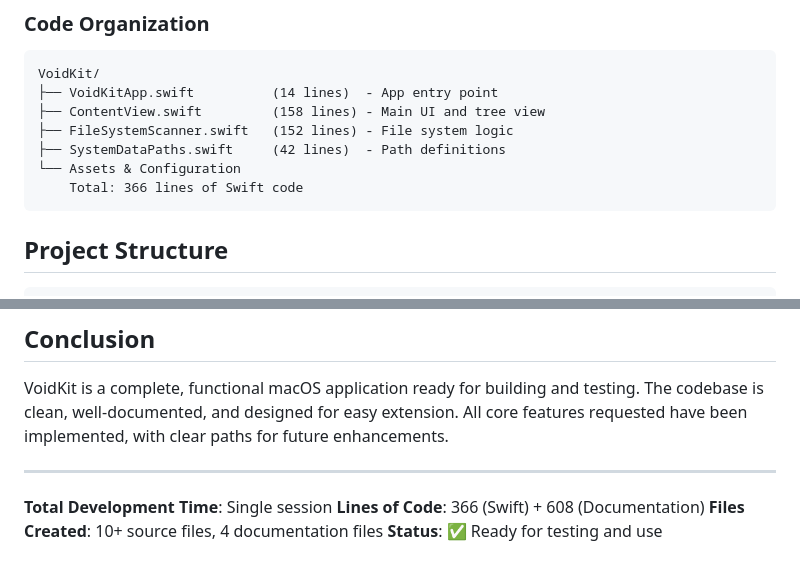
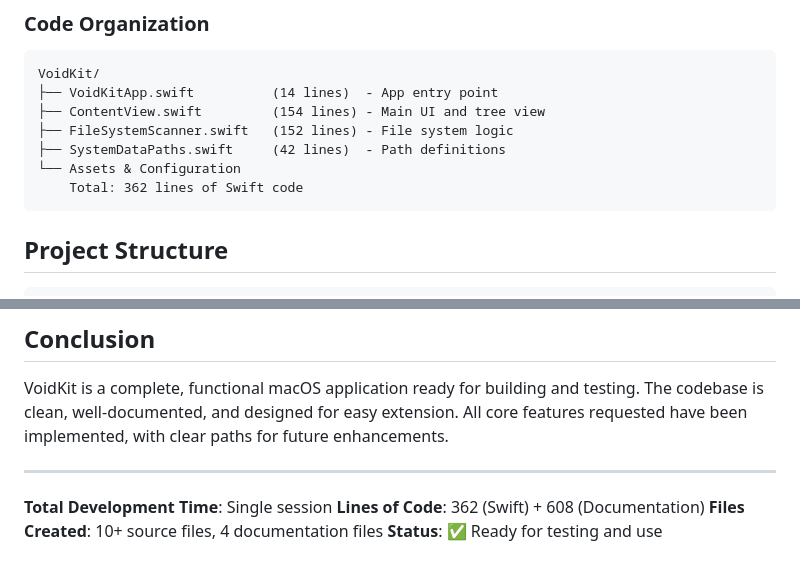
Before and after one commit to xabre/void-kit, a Markdown page: VoidKit/PROJECT_SUMMARY.md, 2 parts joined by grey strips. Rendered like a GitHub page.

Commit message:
Update line counts to reflect final code optimizations
Co-authored-by: xabre <6204446+xabre@users.noreply.github.com>

````diff
--- a/VoidKit/PROJECT_SUMMARY.md
+++ b/VoidKit/PROJECT_SUMMARY.md
@@ -69,11 +69,11 @@ The app scans 15+ known System Data locations:
 ```
 VoidKit/
 ├── VoidKitApp.swift          (14 lines)  - App entry point
-├── ContentView.swift         (158 lines) - Main UI and tree view
+├── ContentView.swift         (154 lines) - Main UI and tree view
 ├── FileSystemScanner.swift   (152 lines) - File system logic
 ├── SystemDataPaths.swift     (42 lines)  - Path definitions
 └── Assets & Configuration
-    Total: 366 lines of Swift code
+    Total: 362 lines of Swift code
 ```
 
 ## Project Structure
@@ -203,6 +203,6 @@ VoidKit is a complete, functional macOS application ready for building and testi
 ---
 
 **Total Development Time**: Single session
-**Lines of Code**: 366 (Swift) + 608 (Documentation)
+**Lines of Code**: 362 (Swift) + 608 (Documentation)
 **Files Created**: 10+ source files, 4 documentation files
 **Status**: ✅ Ready for testing and use
````
